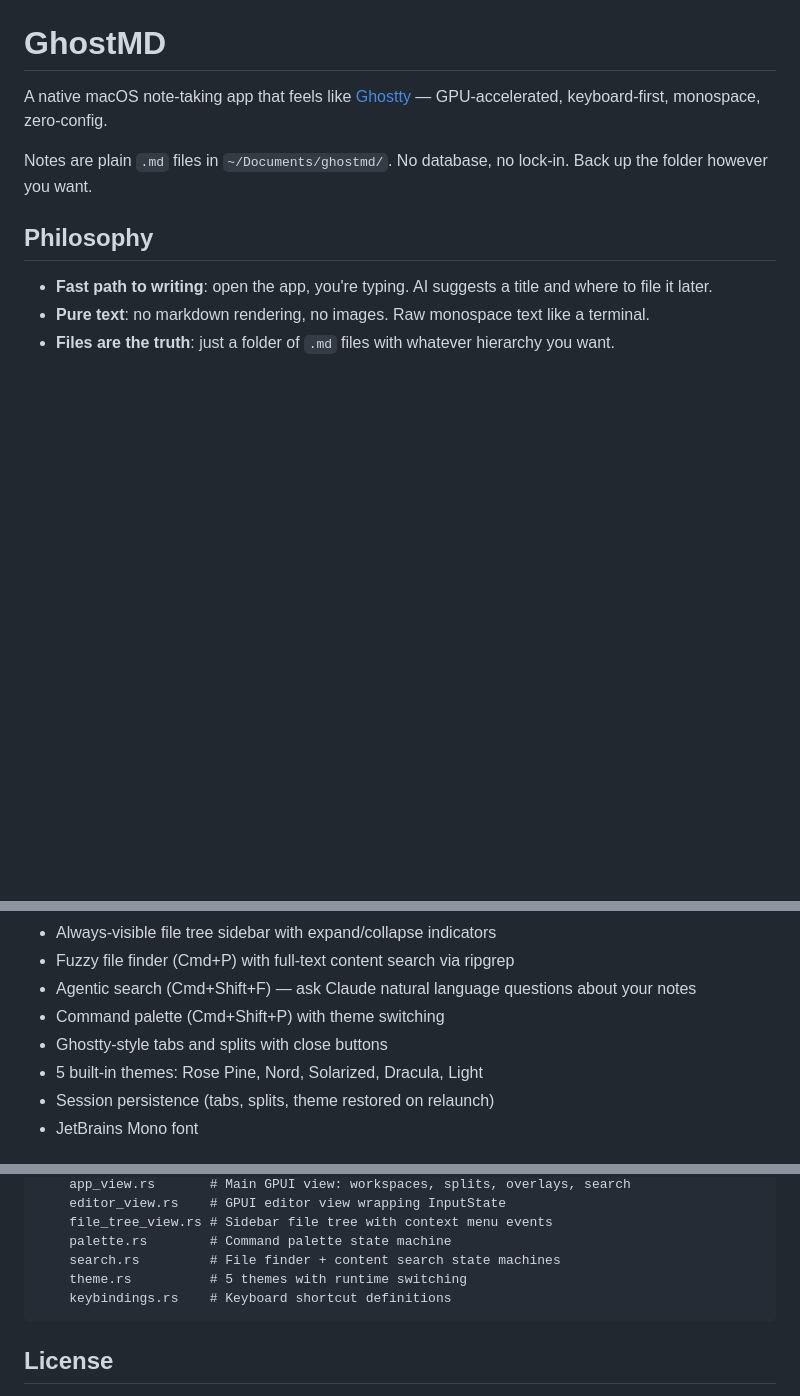
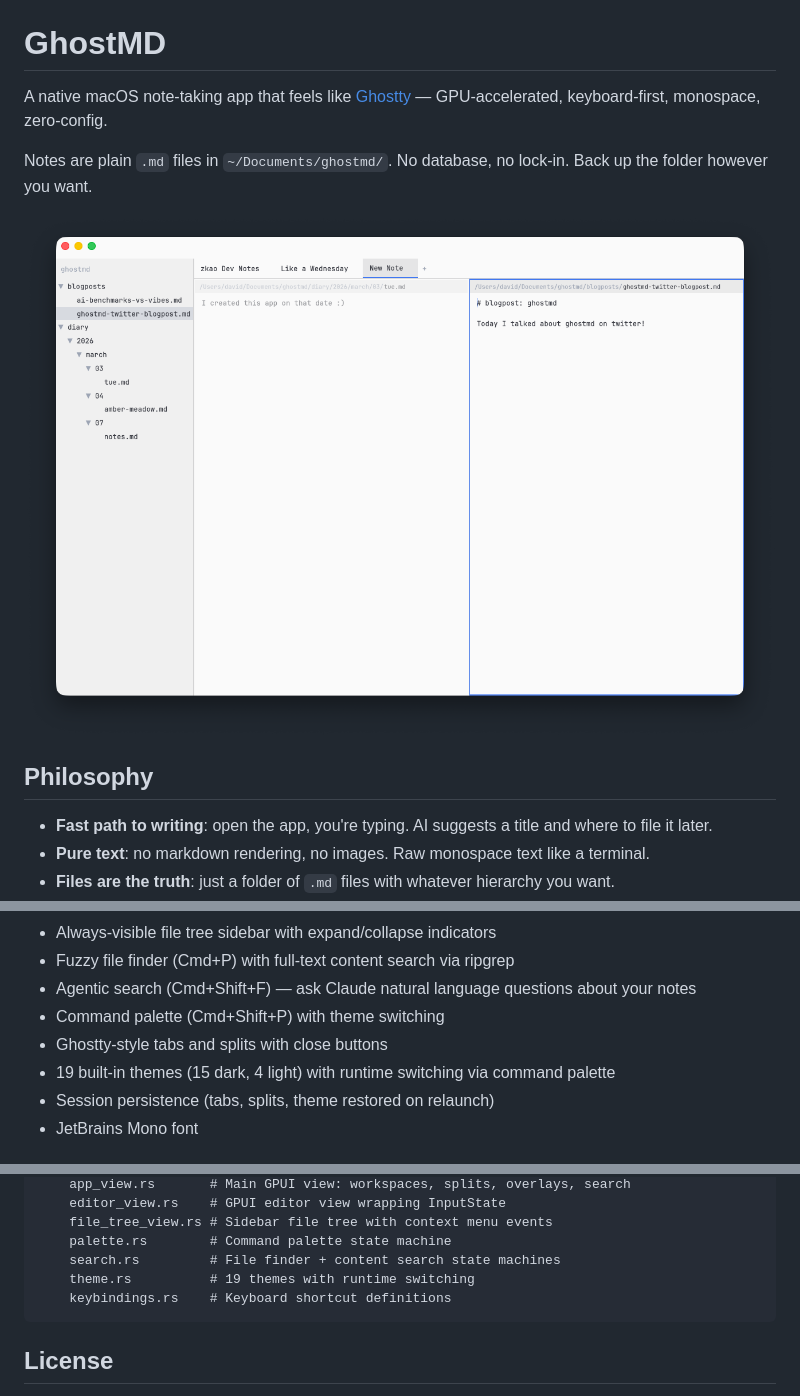
Before and after one commit to mimoo/ghostmd, a Markdown page: README.md, 3 parts joined by grey strips. Rendered like a GitHub page; pictures changed too: screenshot.png (added); blank space fills up the shorter version.

Commit message:
add screenshot to README, update theme count to 19

````diff
--- a/README.md
+++ b/README.md
@@ -3,6 +3,8 @@
 A native macOS note-taking app that feels like [Ghostty](https://ghostty.org) — GPU-accelerated, keyboard-first, monospace, zero-config.
 
 Notes are plain `.md` files in `~/Documents/ghostmd/`. No database, no lock-in. Back up the folder however you want.
+
+![GhostMD screenshot](screenshot.png)
 
 ## Philosophy
 
@@ -47,7 +49,7 @@ Download the latest `.tar.gz` from [Releases](https://github.com/user/ghostmd/re
 - Agentic search (Cmd+Shift+F) — ask Claude natural language questions about your notes
 - Command palette (Cmd+Shift+P) with theme switching
 - Ghostty-style tabs and splits with close buttons
-- 5 built-in themes: Rose Pine, Nord, Solarized, Dracula, Light
+- 19 built-in themes (15 dark, 4 light) with runtime switching via command palette
 - Session persistence (tabs, splits, theme restored on relaunch)
 - JetBrains Mono font
 
@@ -123,7 +125,7 @@ crates/
     file_tree_view.rs # Sidebar file tree with context menu events
     palette.rs        # Command palette state machine
     search.rs         # File finder + content search state machines
-    theme.rs          # 5 themes with runtime switching
+    theme.rs          # 19 themes with runtime switching
     keybindings.rs    # Keyboard shortcut definitions
 ```
 
````
